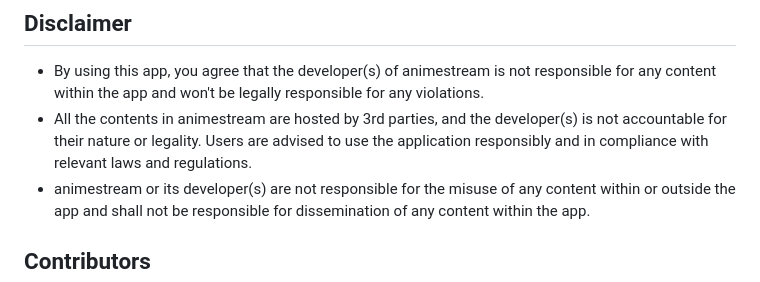
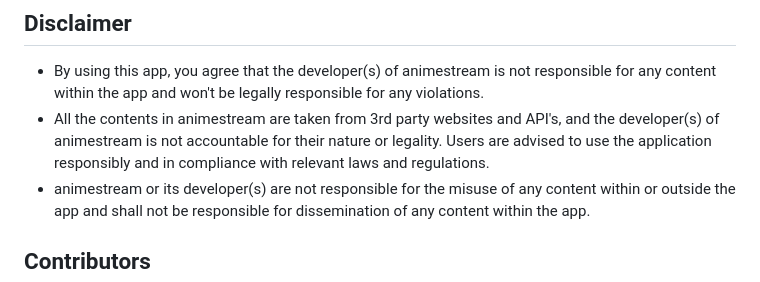
Before and after one commit to frostnova721/animestream, a Markdown page: README.md, the part around the change. GitHub-like rendering.

```diff
--- a/README.md
+++ b/README.md
@@ -58,7 +58,7 @@ This project is licensed under the **GNU Public License version 3.0**.
 ## Disclaimer
 
 - By using this app, you agree that the developer(s) of animestream is not responsible for any content within the app and won't be legally responsible for any violations.
-- All the contents in animestream are hosted by 3rd parties, and the developer(s) is not accountable for their nature or legality. Users are advised to use the application responsibly and in compliance with relevant laws and regulations.
+- All the contents in animestream are taken from 3rd party websites and API's, and the developer(s) of animestream is not accountable for their nature or legality. Users are advised to use the application responsibly and in compliance with relevant laws and regulations.
 - animestream or its developer(s) are not responsible for the misuse of any content within or outside the app and shall not be responsible for dissemination of any content within the app.
 
 ## Contributors
```
